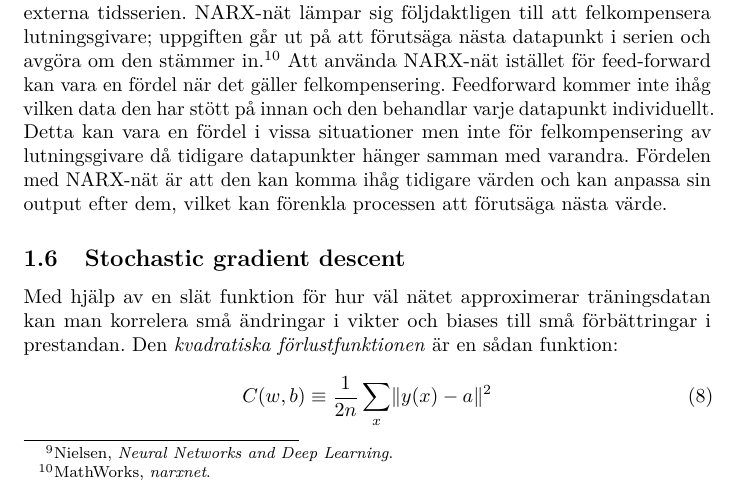
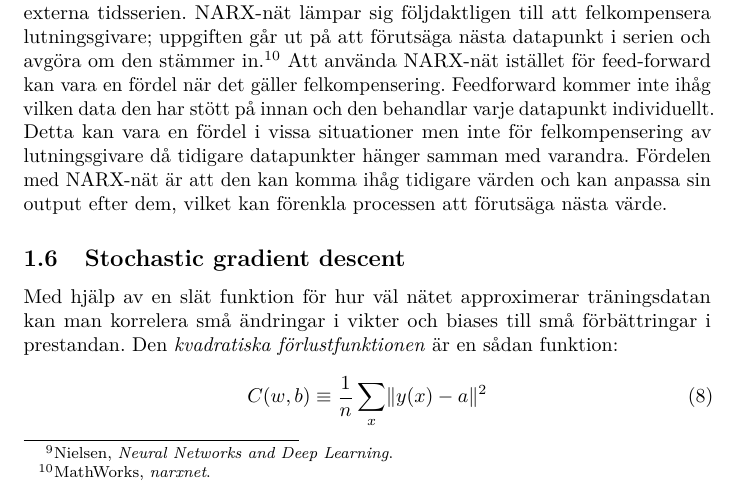
Before and after one commit to W-johansson/Gymnasiearbete, a LaTeX document (projektplan.tex, which reads inledning.tex): part of page 7 of 12, cut so that both start at the same text. Compiled offline with pdfLaTeX.

Commit message:
Ändra MSE för att matcha den vi använde i MATLAB.

```diff
--- a/inledning.tex
+++ b/inledning.tex
@@ -373,7 +373,7 @@ kan man korrelera små ändringar i vikter och biases
 till små förbättringar i prestandan.
 Den \emph{kvadratiska förlustfunktionen} är en sådan funktion:
 \begin{equation} \label{eq:cost}
-	C(w, b) \equiv \frac{1}{2n} \displaystyle\sum_x \lVert y(x) - a \rVert^2
+	C(w, b) \equiv \frac{1}{n} \displaystyle\sum_x \lVert y(x) - a \rVert^2
 \end{equation}
 där $ w $ är alla vikter i nätet, $ b $ är alla biases,
 $ n $ är antalet träningsindata, $ a $ är en vektor med utdata när $ x $ är indata
```
